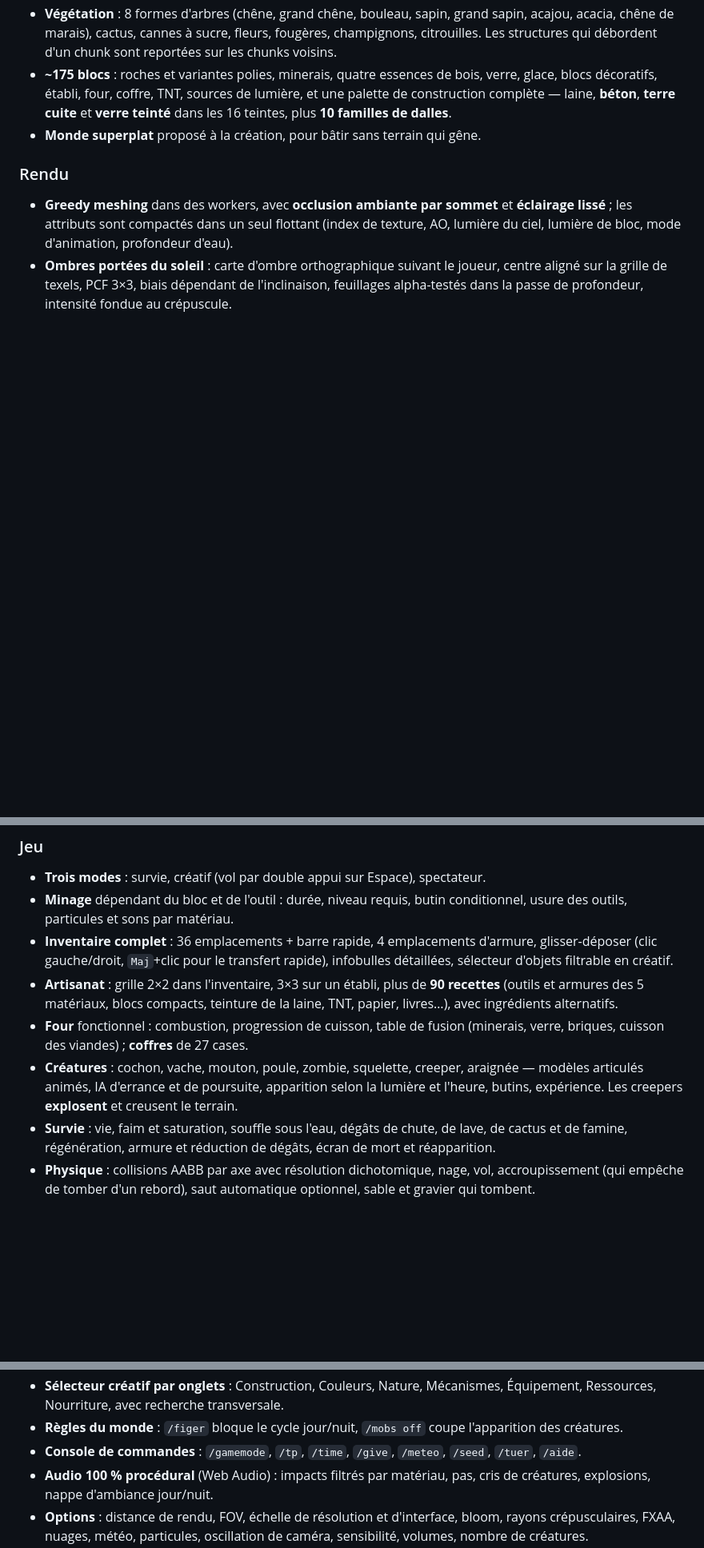
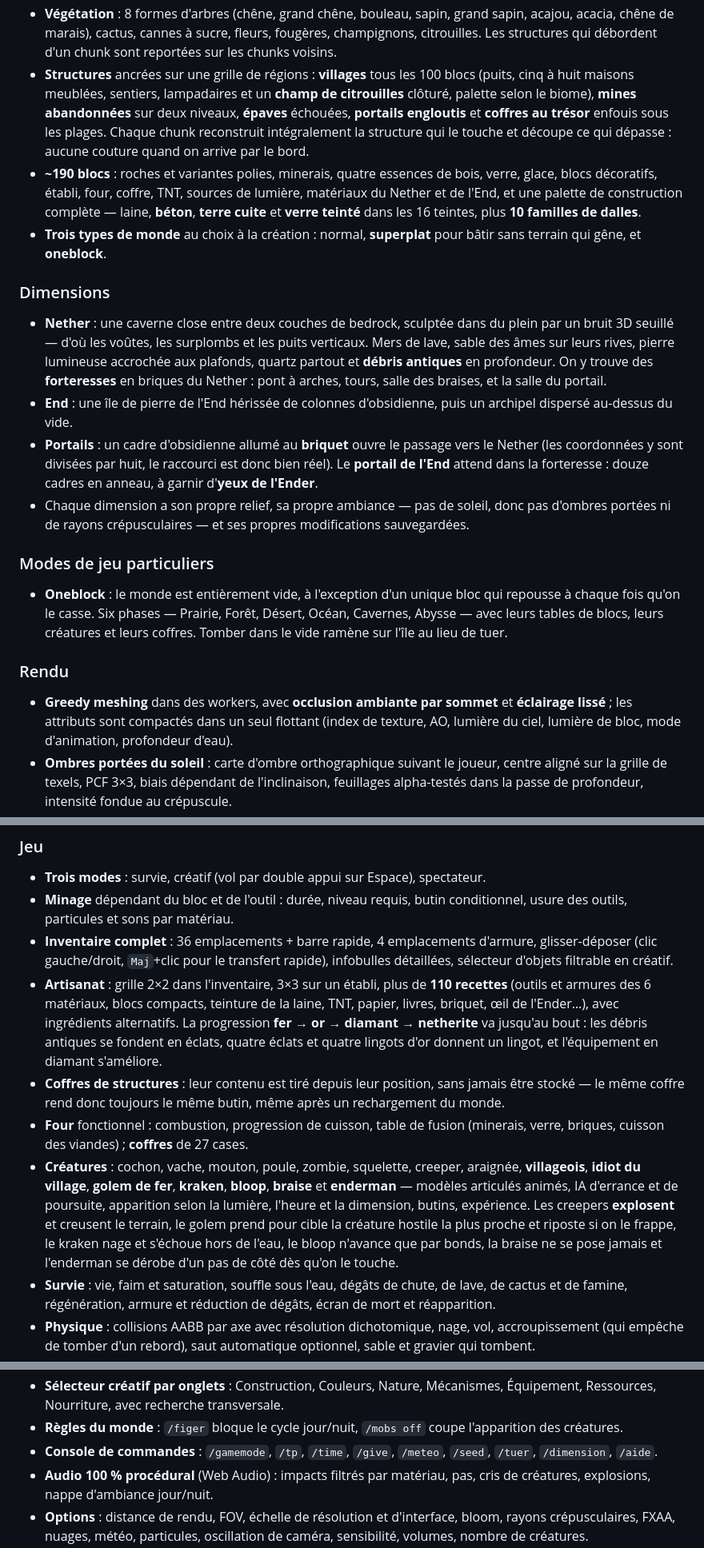
Before and after one commit to corrreon/Minecraftlike, a Markdown page: README.md, 3 parts joined by grey strips. Shown at 80% size. Drawn GitHub-style; blank space fills up the shorter version.

Commit message:
Met le README à jour : dimensions, structures, oneblock, netherite
Co-Authored-By: Claude Opus 5 <noreply@anthropic.com>
Claude-Session: https://claude.ai/code/session_01NJHA3mLt9rtXxbXukS8pfb

```diff
--- a/README.md
+++ b/README.md
@@ -37,12 +38,45 @@ WebGL 2 est requis (tableau de textures, shaders GLSL 3).
   grand sapin, acajou, acacia, chêne de marais), cactus, cannes à sucre,
   fleurs, fougères, champignons, citrouilles. Les structures qui débordent d'un
   chunk sont reportées sur les chunks voisins.
-- **~175 blocs** : roches et variantes polies, minerais, quatre essences de
+- **Structures** ancrées sur une grille de régions : **villages** tous les
+  100 blocs (puits, cinq à huit maisons meublées, sentiers, lampadaires et un
+  **champ de citrouilles** clôturé, palette selon le biome), **mines
+  abandonnées** sur deux niveaux, **épaves** échouées, **portails engloutis**
+  et **coffres au trésor** enfouis sous les plages. Chaque chunk reconstruit
+  intégralement la structure qui le touche et découpe ce qui dépasse : aucune
+  couture quand on arrive par le bord.
+- **~190 blocs** : roches et variantes polies, minerais, quatre essences de
   bois, verre, glace, blocs décoratifs, établi, four, coffre, TNT, sources de
-  lumière, et une palette de construction complète — laine, **béton**, **terre
-  cuite** et **verre teinté** dans les 16 teintes, plus **10 familles de
-  dalles**.
-- **Monde superplat** proposé à la création, pour bâtir sans terrain qui gêne.
+  lumière, matériaux du Nether et de l'End, et une palette de construction
+  complète — laine, **béton**, **terre cuite** et **verre teinté** dans les
+  16 teintes, plus **10 familles de dalles**.
+- **Trois types de monde** au choix à la création : normal, **superplat** pour
+  bâtir sans terrain qui gêne, et **oneblock**.
+
+### Dimensions
+
+- **Nether** : une caverne close entre deux couches de bedrock, sculptée dans du
+  plein par un bruit 3D seuillé — d'où les voûtes, les surplombs et les puits
+  verticaux. Mers de lave, sable des âmes sur leurs rives, pierre lumineuse
+  accrochée aux plafonds, quartz partout et **débris antiques** en profondeur.
+  On y trouve des **forteresses** en briques du Nether : pont à arches, tours,
+  salle des braises, et la salle du portail.
+- **End** : une île de pierre de l'End hérissée de colonnes d'obsidienne, puis
+  un archipel dispersé au-dessus du vide.
+- **Portails** : un cadre d'obsidienne allumé au **briquet** ouvre le passage
+  vers le Nether (les coordonnées y sont divisées par huit, le raccourci est
+  donc bien réel). Le **portail de l'End** attend dans la forteresse : douze
+  cadres en anneau, à garnir d'**yeux de l'Ender**.
+- Chaque dimension a son propre relief, sa propre ambiance — pas de soleil,
+  donc pas d'ombres portées ni de rayons crépusculaires — et ses propres
+  modifications sauvegardées.
+
+### Modes de jeu particuliers
+
+- **Oneblock** : le monde est entièrement vide, à l'exception d'un unique bloc
+  qui repousse à chaque fois qu'on le casse. Six phases — Prairie, Forêt,
+  Désert, Océan, Cavernes, Abysse — avec leurs tables de blocs, leurs créatures
+  et leurs coffres. Tomber dans le vide ramène sur l'île au lieu de tuer.
 
 ### Rendu
 
@@ -92,14 +126,25 @@ WebGL 2 est requis (tableau de textures, shaders GLSL 3).
   d'armure, glisser-déposer (clic gauche/droit, `Maj`+clic pour le transfert
   rapide), infobulles détaillées, sélecteur d'objets filtrable en créatif.
 - **Artisanat** : grille 2×2 dans l'inventaire, 3×3 sur un établi, plus de
-  **90 recettes** (outils et armures des 5 matériaux, blocs compacts, teinture
-  de la laine, TNT, papier, livres…), avec ingrédients alternatifs.
+  **110 recettes** (outils et armures des 6 matériaux, blocs compacts, teinture
+  de la laine, TNT, papier, livres, briquet, œil de l'Ender…), avec ingrédients
+  alternatifs. La progression **fer → or → diamant → netherite** va jusqu'au
+  bout : les débris antiques se fondent en éclats, quatre éclats et quatre
+  lingots d'or donnent un lingot, et l'équipement en diamant s'améliore.
+- **Coffres de structures** : leur contenu est tiré depuis leur position, sans
+  jamais être stocké — le même coffre rend donc toujours le même butin, même
+  après un rechargement du monde.
 - **Four** fonctionnel : combustion, progression de cuisson, table de fusion
   (minerais, verre, briques, cuisson des viandes) ; **coffres** de 27 cases.
 - **Créatures** : cochon, vache, mouton, poule, zombie, squelette, creeper,
-  araignée — modèles articulés animés, IA d'errance et de poursuite, apparition
-  selon la lumière et l'heure, butins, expérience. Les creepers **explosent** et
-  creusent le terrain.
+  araignée, **villageois**, **idiot du village**, **golem de fer**, **kraken**,
+  **bloop**, **braise** et **enderman** — modèles articulés animés, IA
+  d'errance et de poursuite, apparition selon la lumière, l'heure et la
+  dimension, butins, expérience. Les creepers **explosent** et creusent le
+  terrain, le golem prend pour cible la créature hostile la plus proche et
+  riposte si on le frappe, le kraken nage et s'échoue hors de l'eau, le bloop
+  n'avance que par bonds, la braise ne se pose jamais et l'enderman se dérobe
+  d'un pas de côté dès qu'on le touche.
 - **Survie** : vie, faim et saturation, souffle sous l'eau, dégâts de chute, de
   lave, de cactus et de famine, régénération, armure et réduction de dégâts,
   écran de mort et réapparition.
@@ -119,7 +164,7 @@ WebGL 2 est requis (tableau de textures, shaders GLSL 3).
 - **Règles du monde** : `/figer` bloque le cycle jour/nuit, `/mobs off` coupe
   l'apparition des créatures.
 - **Console de commandes** : `/gamemode`, `/tp`, `/time`, `/give`, `/meteo`,
-  `/seed`, `/tuer`, `/aide`.
+  `/seed`, `/tuer`, `/dimension`, `/aide`.
 - **Audio 100 % procédural** (Web Audio) : impacts filtrés par matériau, pas,
   cris de créatures, explosions, nappe d'ambiance jour/nuit.
 - **Options** : distance de rendu, FOV, échelle de résolution et d'interface,
```
Also changed, not shown: other parts of README.md (+8 -5 lines).
